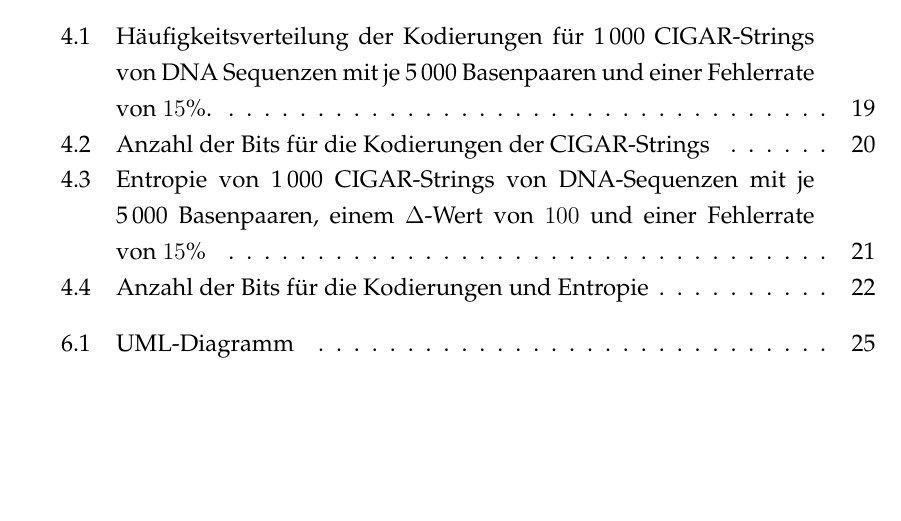
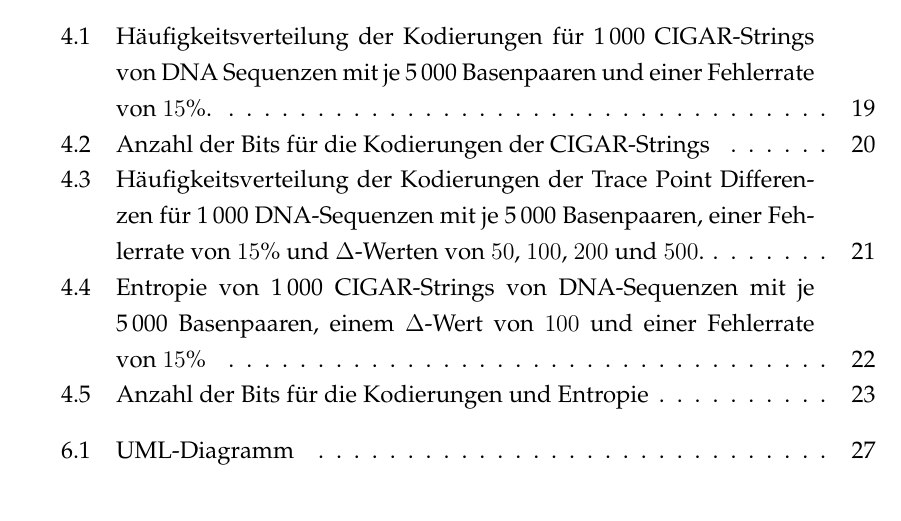
Before and after one commit to thorbenwiese/bachelorarbeit, a LaTeX book (Ausarbeitung/bachelorarbeit_wiese.tex, which reads Ausarbeitung/Ausarbeitung.tex): part of page 5 of 39 before the commit and part of page 5 of 41 after it, cut so that both start at the same text. The pictures show the PDF file Ausarbeitung/bachelorarbeit_wiese.pdf that the author committed with the source; the source files are stored in an older character set and shown here as Unicode.

Commit message:
new graphics

```diff
--- a/Ausarbeitung/Ausarbeitung.tex
+++ b/Ausarbeitung/Ausarbeitung.tex
@@ -504,6 +504,26 @@ Die Huffman-Kodierung kodiert die CIGAR-Strings zwischen \numprint{1300} und \nu
 Für die Kodierung der Trace Point Differenzen wird zunächst eine zufällig angeordnete DNA-Sequenz und daraus mit der jeweiligen Fehlerrate eine abgewandelte Sequenz berechnet. Dieser Vorgang wiederholt sich mehrfach. Aus einem Sequenzpaar wird dann ein Alignment berechnet, aus dem der CIGAR-String extrahiert wird. Aus diesem werden die Trace Points anhand des $\Delta$-Wertes ausgelesen und die Differenzen der Trace Points bestimmt. Diese werden dann mit den oben beschriebenen Verfahren kodiert und die Anzahl der Bits, die für die jeweilige Kodierung benötigt werden, werden berechnet und deren Verteilung grafisch dargestellt.
 
 \FloatBarrier
+%MAX 50: 1328
+%MIN 50: 88
+%Mean1: 1243.63
+
+%MAX 100: 726
+%MIN 100: 98
+%Mean2: 533.238
+
+%MAX 200: 396
+%MIN 200: 84
+%Mean3: 345.424
+
+%MAX 500: 483
+%MIN 500: 64
+%Mean4: 441.16016016
+\begin{figure}[h]
+	\centering
+	\includegraphics[width=13cm]{coding/new/deltas-1000-5000-015}
+	\caption{Häufigkeitsverteilung der Kodierungen der Trace Point Differenzen für \numprint{1000} DNA-Sequenzen mit je \numprint{5000} Basenpaaren, einer Fehlerrate von $15$\% und $\Delta$-Werten von $50$, $100$, $200$ und $500$.} \label{deltas}
+\end{figure}
 
 \iffalse
 Die naive binäre Kodierung benötigt für $10000$ Sequenzpaare mit $1000$ Basen und einem $\Delta$-Wert von $100$ in jedem Durchlauf und somit auch im Mittel konstant $40$ Bit, da für jeden Durchlauf $9$ Trace Points und der $\Delta$-Wert gespeichert werden für $\lceil \log_210 \rceil \cdot 10 = 40$ Bit. Für $100$ Sequenzpaare mit $10000$ und einem $\Delta$-Wert von $100$ werden in jedem Durchlauf und im Mittel $700$ Bit benötigt, da $\lceil \log_2100 \rceil \cdot 100 = 700$ Bit für die binäre Kodierung benötigt werden.
```
Also changed, not shown: Ausarbeitung/bachelorarbeit_wiese.pdf, Ausarbeitung/coding/new/deltas-1000-5000-015.png (added), Ausarbeitung/Ausarbeitung.tex (2 more changed lines).
